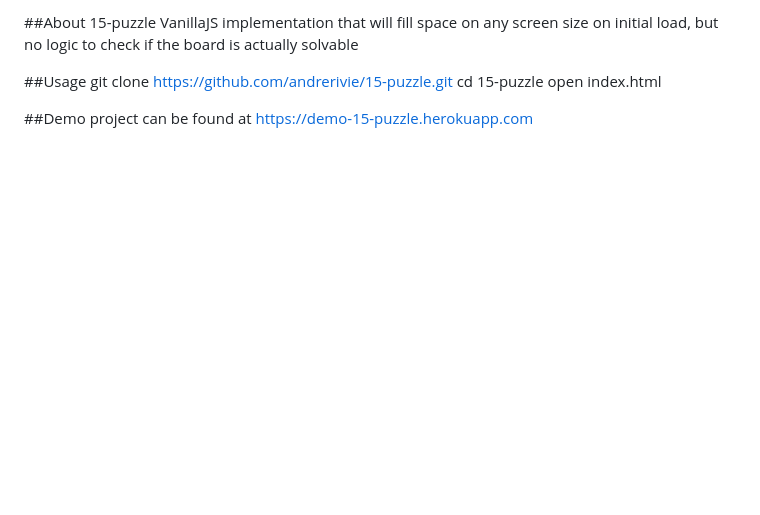
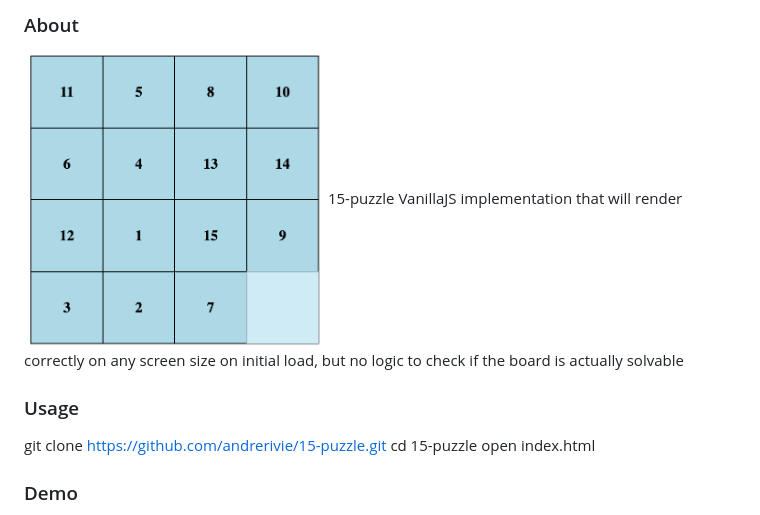
Before and after one commit to andrerivie/15-puzzle, a Markdown page: README.md, the part around the change. Drawn GitHub-style; pictures changed too: screenshot.png (added); blank space fills up the shorter version.

Commit message:
added screenshot and update README

```diff
--- a/README.md
+++ b/README.md
@@ -1,10 +1,11 @@
-##About
-15-puzzle VanillaJS implementation that will fill space on any screen size on initial load, but no logic to check if the board is actually solvable
+### About
+<img src="https://raw.githubusercontent.com/andrerivie/15-puzzle/master/screenshot.png" width="300" height="300">
+15-puzzle VanillaJS implementation that will render correctly on any screen size on initial load, but no logic to check if the board is actually solvable
 
-##Usage
+### Usage
 git clone https://github.com/andrerivie/15-puzzle.git
 cd 15-puzzle
 open index.html
 
-##Demo
+### Demo
 project can be found at https://demo-15-puzzle.herokuapp.com
```
